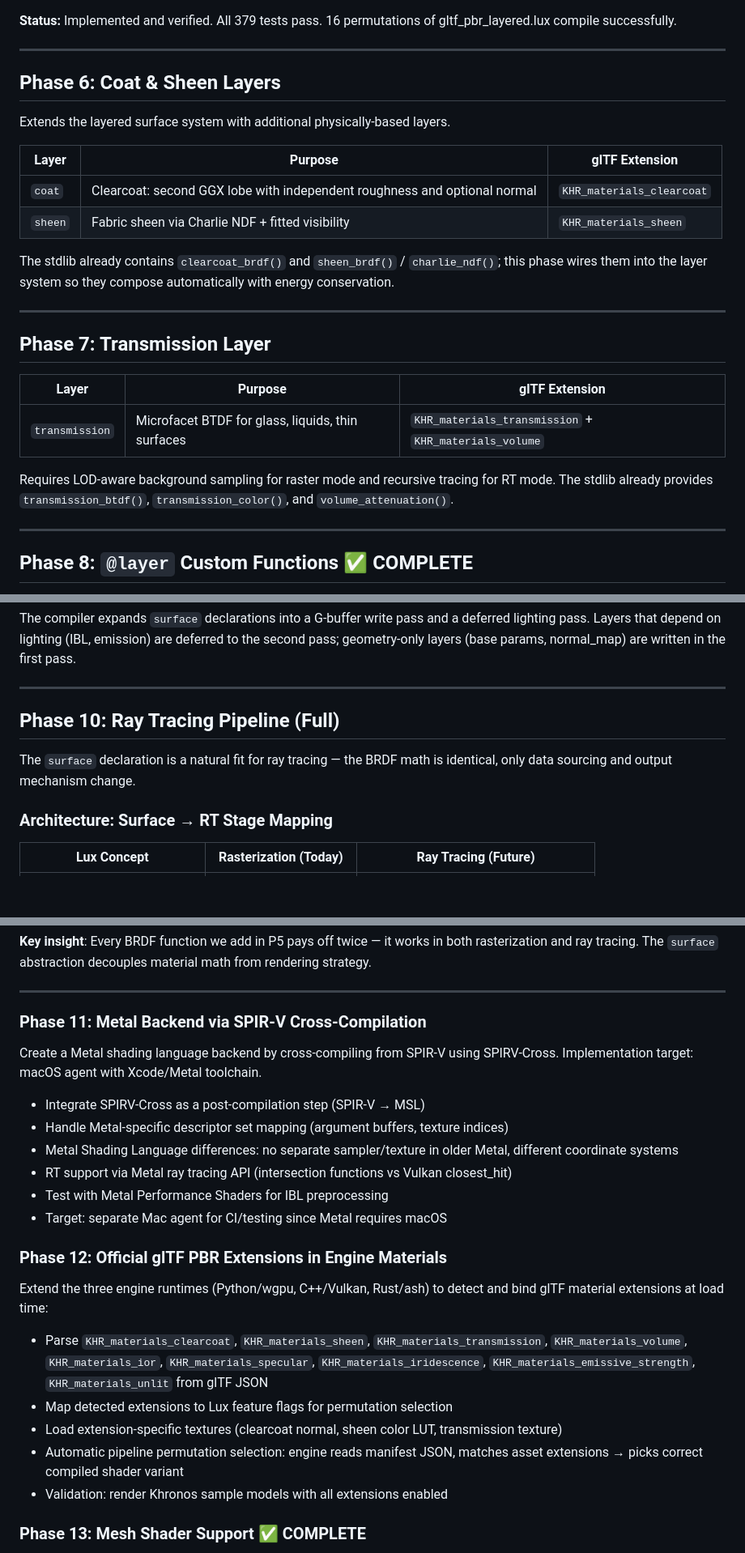
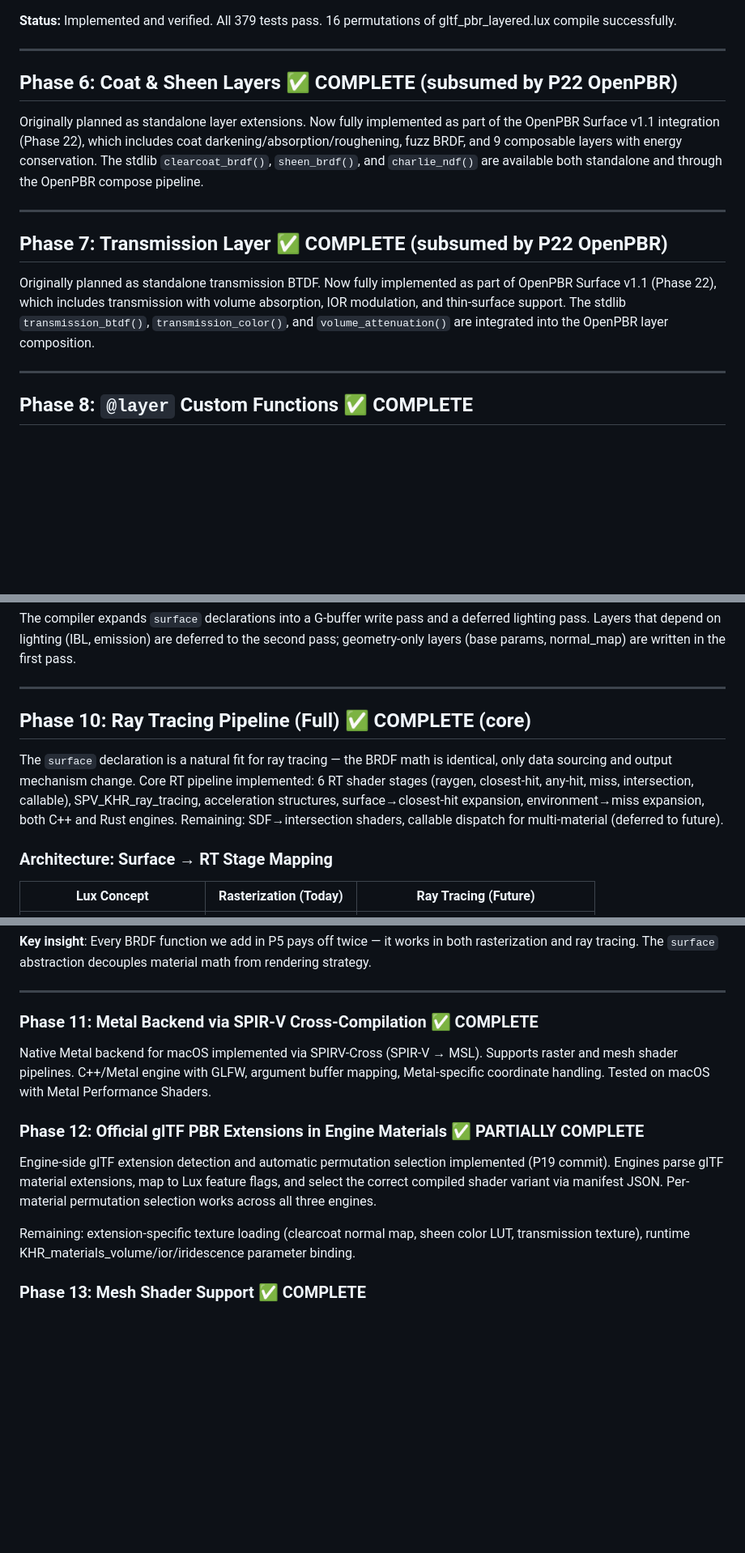
Before and after one commit to rudybear/lux, a Markdown page: PLAN.md, 3 parts joined by grey strips. Shown at 81% size. GitHub-like rendering; blank space fills up the shorter version.

```diff
--- a/PLAN.md
+++ b/PLAN.md
@@ -299,26 +337,15 @@ General-purpose compile-time feature system for shader permutation generation.
 
 ---
 
-## Phase 6: Coat & Sheen Layers
-
-Extends the layered surface system with additional physically-based layers.
-
-| Layer | Purpose | glTF Extension |
-|-------|---------|----------------|
-| `coat` | Clearcoat: second GGX lobe with independent roughness and optional normal | `KHR_materials_clearcoat` |
-| `sheen` | Fabric sheen via Charlie NDF + fitted visibility | `KHR_materials_sheen` |
-
-The stdlib already contains `clearcoat_brdf()` and `sheen_brdf()` / `charlie_ndf()`; this phase wires them into the layer system so they compose automatically with energy conservation.
-
----
-
-## Phase 7: Transmission Layer
-
-| Layer | Purpose | glTF Extension |
-|-------|---------|----------------|
-| `transmission` | Microfacet BTDF for glass, liquids, thin surfaces | `KHR_materials_transmission` + `KHR_materials_volume` |
-
-Requires LOD-aware background sampling for raster mode and recursive tracing for RT mode. The stdlib already provides `transmission_btdf()`, `transmission_color()`, and `volume_attenuation()`.
+## Phase 6: Coat & Sheen Layers ✅ COMPLETE (subsumed by P22 OpenPBR)
+
+Originally planned as standalone layer extensions. Now fully implemented as part of the OpenPBR Surface v1.1 integration (Phase 22), which includes coat darkening/absorption/roughening, fuzz BRDF, and 9 composable layers with energy conservation. The stdlib `clearcoat_brdf()`, `sheen_brdf()`, and `charlie_ndf()` are available both standalone and through the OpenPBR compose pipeline.
+
+---
+
+## Phase 7: Transmission Layer ✅ COMPLETE (subsumed by P22 OpenPBR)
+
+Originally planned as standalone transmission BTDF. Now fully implemented as part of OpenPBR Surface v1.1 (Phase 22), which includes transmission with volume absorption, IOR modulation, and thin-surface support. The stdlib `transmission_btdf()`, `transmission_color()`, and `volume_attenuation()` are integrated into the OpenPBR layer composition.
 
 ---
 
@@ -365,9 +392,9 @@ The compiler expands `surface` declarations into a G-buffer write pass and a def
 
 ---
 
-## Phase 10: Ray Tracing Pipeline (Full)
-
-The `surface` declaration is a natural fit for ray tracing — the BRDF math is identical, only data sourcing and output mechanism change.
+## Phase 10: Ray Tracing Pipeline (Full) ✅ COMPLETE (core)
+
+The `surface` declaration is a natural fit for ray tracing — the BRDF math is identical, only data sourcing and output mechanism change. Core RT pipeline implemented: 6 RT shader stages (raygen, closest-hit, any-hit, miss, intersection, callable), SPV_KHR_ray_tracing, acceleration structures, surface→closest-hit expansion, environment→miss expansion, both C++ and Rust engines. Remaining: SDF→intersection shaders, callable dispatch for multi-material (deferred to future).
 
 ### Architecture: Surface → RT Stage Mapping
 
@@ -440,26 +467,15 @@ procedural MetaBalls {
 
 ---
 
-### Phase 11: Metal Backend via SPIR-V Cross-Compilation
-
-Create a Metal shading language backend by cross-compiling from SPIR-V using SPIRV-Cross. Implementation target: macOS agent with Xcode/Metal toolchain.
-
-- Integrate SPIRV-Cross as a post-compilation step (SPIR-V → MSL)
-- Handle Metal-specific descriptor set mapping (argument buffers, texture indices)
-- Metal Shading Language differences: no separate sampler/texture in older Metal, different coordinate systems
-- RT support via Metal ray tracing API (intersection functions vs Vulkan closest_hit)
-- Test with Metal Performance Shaders for IBL preprocessing
-- Target: separate Mac agent for CI/testing since Metal requires macOS
-
-### Phase 12: Official glTF PBR Extensions in Engine Materials
-
-Extend the three engine runtimes (Python/wgpu, C++/Vulkan, Rust/ash) to detect and bind glTF material extensions at load time:
-
-- Parse `KHR_materials_clearcoat`, `KHR_materials_sheen`, `KHR_materials_transmission`, `KHR_materials_volume`, `KHR_materials_ior`, `KHR_materials_specular`, `KHR_materials_iridescence`, `KHR_materials_emissive_strength`, `KHR_materials_unlit` from glTF JSON
-- Map detected extensions to Lux feature flags for permutation selection
-- Load extension-specific textures (clearcoat normal, sheen color LUT, transmission texture)
-- Automatic pipeline permutation selection: engine reads manifest JSON, matches asset extensions → picks correct compiled shader variant
-- Validation: render Khronos sample models with all extensions enabled
+### Phase 11: Metal Backend via SPIR-V Cross-Compilation ✅ COMPLETE
+
+Native Metal backend for macOS implemented via SPIRV-Cross (SPIR-V → MSL). Supports raster and mesh shader pipelines. C++/Metal engine with GLFW, argument buffer mapping, Metal-specific coordinate handling. Tested on macOS with Metal Performance Shaders.
+
+### Phase 12: Official glTF PBR Extensions in Engine Materials ✅ PARTIALLY COMPLETE
+
+Engine-side glTF extension detection and automatic permutation selection implemented (P19 commit). Engines parse glTF material extensions, map to Lux feature flags, and select the correct compiled shader variant via manifest JSON. Per-material permutation selection works across all three engines.
+
+Remaining: extension-specific texture loading (clearcoat normal map, sheen color LUT, transmission texture), runtime KHR_materials_volume/ior/iridescence parameter binding.
 
 ### Phase 13: Mesh Shader Support ✅ COMPLETE
 
```
Also changed, not shown: other parts of PLAN.md (+49 -14 lines).
